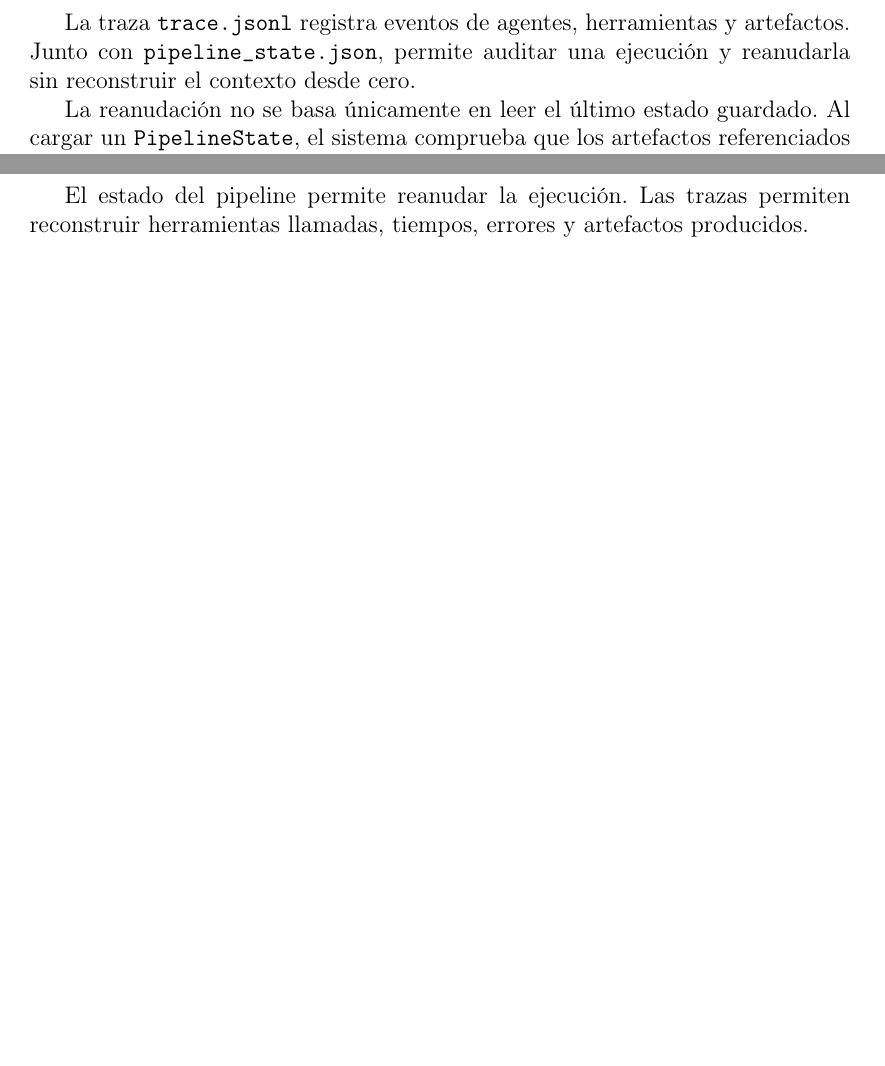
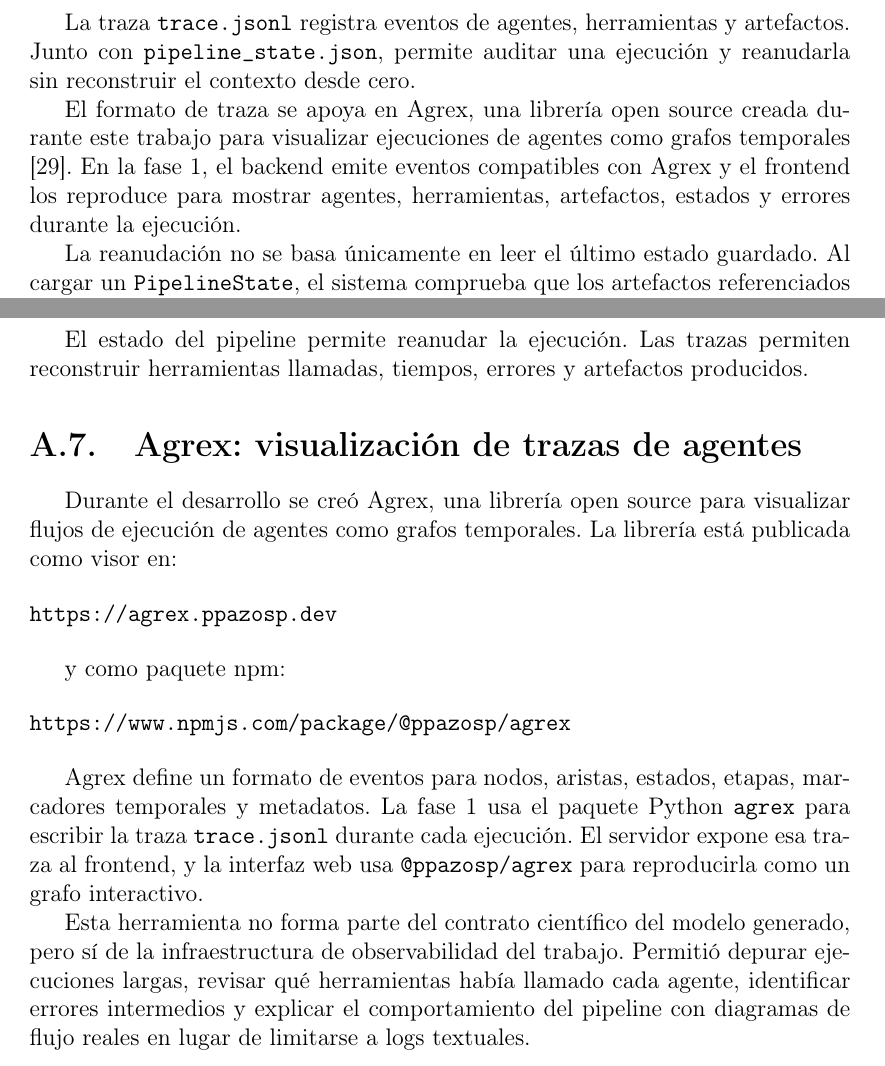
Before and after one commit to srfreire/labTFG, a LaTeX thesis (phase1-pablo/docs/tfg-memoria-latex/traballo.tex, which reads phase1-pablo/docs/tfg-memoria-latex/capitulos/apendicea.tex, phase1-pablo/docs/tfg-memoria-latex/capitulos/cap3.tex): two parts of pages 46 and 76 of 89, joined at a grey line, cut so that both start at the same text, the shorter picture padded with empty space. Compiled offline with pdfLaTeX.

Commit message:
feat[tfg-docs]: document agrex and web execution

```diff
--- a/phase1-pablo/docs/tfg-memoria-latex/capitulos/apendicea.tex
+++ b/phase1-pablo/docs/tfg-memoria-latex/capitulos/apendicea.tex
@@ -138,6 +138,34 @@ trace.jsonl
 El estado del pipeline permite reanudar la ejecución. Las trazas permiten
 reconstruir herramientas llamadas, tiempos, errores y artefactos producidos.
 
+\section{Agrex: visualización de trazas de agentes}
+
+Durante el desarrollo se creó Agrex, una librería open source para visualizar
+flujos de ejecución de agentes como grafos temporales. La librería está
+publicada como visor en:
+
+\begin{verbatim}
+https://agrex.ppazosp.dev
+\end{verbatim}
+
+y como paquete npm:
+
+\begin{verbatim}
+https://www.npmjs.com/package/@ppazosp/agrex
+\end{verbatim}
+
+Agrex define un formato de eventos para nodos, aristas, estados, etapas,
+marcadores temporales y metadatos. La fase 1 usa el paquete Python
+\texttt{agrex} para escribir la traza \texttt{trace.jsonl} durante cada
+ejecución. El servidor expone esa traza al frontend, y la interfaz web usa
+\texttt{@ppazosp/agrex} para reproducirla como un grafo interactivo.
+
+Esta herramienta no forma parte del contrato científico del modelo generado,
+pero sí de la infraestructura de observabilidad del trabajo. Permitió depurar
+ejecuciones largas, revisar qué herramientas había llamado cada agente,
+identificar errores intermedios y explicar el comportamiento del pipeline con
+diagramas de flujo reales en lugar de limitarse a logs textuales.
+
 \section{Ejecución de pruebas}
 
 Las pruebas Python se ejecutan con:
--- a/phase1-pablo/docs/tfg-memoria-latex/capitulos/cap3.tex
+++ b/phase1-pablo/docs/tfg-memoria-latex/capitulos/cap3.tex
@@ -502,6 +502,12 @@ La traza \texttt{trace.jsonl} registra eventos de agentes, herramientas y
 artefactos. Junto con \texttt{pipeline\_state.json}, permite auditar una
 ejecución y reanudarla sin reconstruir el contexto desde cero.
 
+El formato de traza se apoya en Agrex, una librería open source creada durante
+este trabajo para visualizar ejecuciones de agentes como grafos temporales
+\cite{pazos2026agrex}. En la fase 1, el backend emite eventos compatibles con
+Agrex y el frontend los reproduce para mostrar agentes, herramientas,
+artefactos, estados y errores durante la ejecución.
+
 La reanudación no se basa únicamente en leer el último estado guardado. Al
 cargar un \texttt{PipelineState}, el sistema comprueba que los artefactos
 referenciados por ese estado siguen existiendo en MinIO. Si el estado apunta a
```
Also changed, not shown: phase1-pablo/docs/tfg-memoria-latex/capitulos/bibliografia.tex (+6 -0 lines), phase1-pablo/docs/tfg-memoria-latex/capitulos/apendicea.tex (39 more changed lines).
